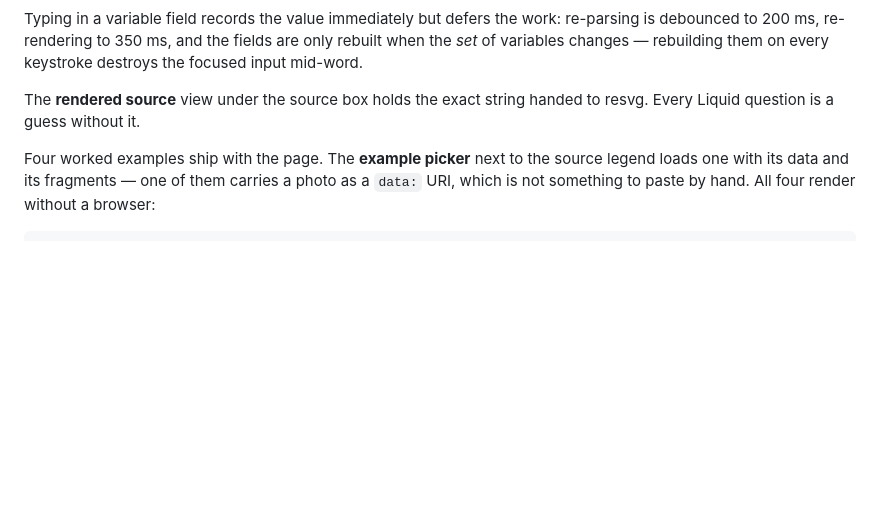
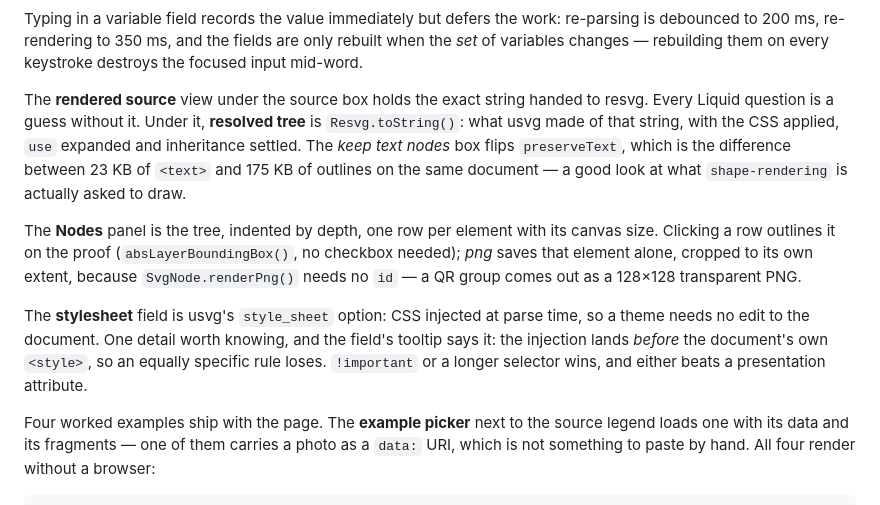
Before and after one commit to p8nut/resvg-napi, a Markdown page: README.md, the part around the change printed below. Drawn GitHub-style; blank space fills up the shorter version.

```diff
--- a/README.md
+++ b/README.md
@@ -228,7 +229,24 @@ only rebuilt when the *set* of variables changes — rebuilding them on every
 keystroke destroys the focused input mid-word.
 
 The **rendered source** view under the source box holds the exact string handed
-to resvg. Every Liquid question is a guess without it.
+to resvg. Every Liquid question is a guess without it. Under it, **resolved
+tree** is `Resvg.toString()`: what usvg made of that string, with the CSS
+applied, `use` expanded and inheritance settled. The *keep text nodes* box
+flips `preserveText`, which is the difference between 23 KB of `<text>` and
+175 KB of outlines on the same document — a good look at what
+`shape-rendering` is actually asked to draw.
+
+The **Nodes** panel is the tree, indented by depth, one row per element with its
+canvas size. Clicking a row outlines it on the proof (`absLayerBoundingBox()`,
+no checkbox needed); *png* saves that element alone, cropped to its own extent,
+because `SvgNode.renderPng()` needs no `id` — a QR group comes out as a 128×128
+transparent PNG.
+
+The **stylesheet** field is usvg's `style_sheet` option: CSS injected at parse
+time, so a theme needs no edit to the document. One detail worth knowing, and
+the field's tooltip says it: the injection lands *before* the document's own
+`<style>`, so an equally specific rule loses. `!important` or a longer selector
+wins, and either beats a presentation attribute.
 
 Four worked examples ship with the page. The **example picker** next to the
 source legend loads one with its data and its fragments — one of them carries a
```
Also changed, not shown: other parts of README.md (+3 -2 lines), demo/array-editor.png, demo/screenshot.png, 1 other file.
